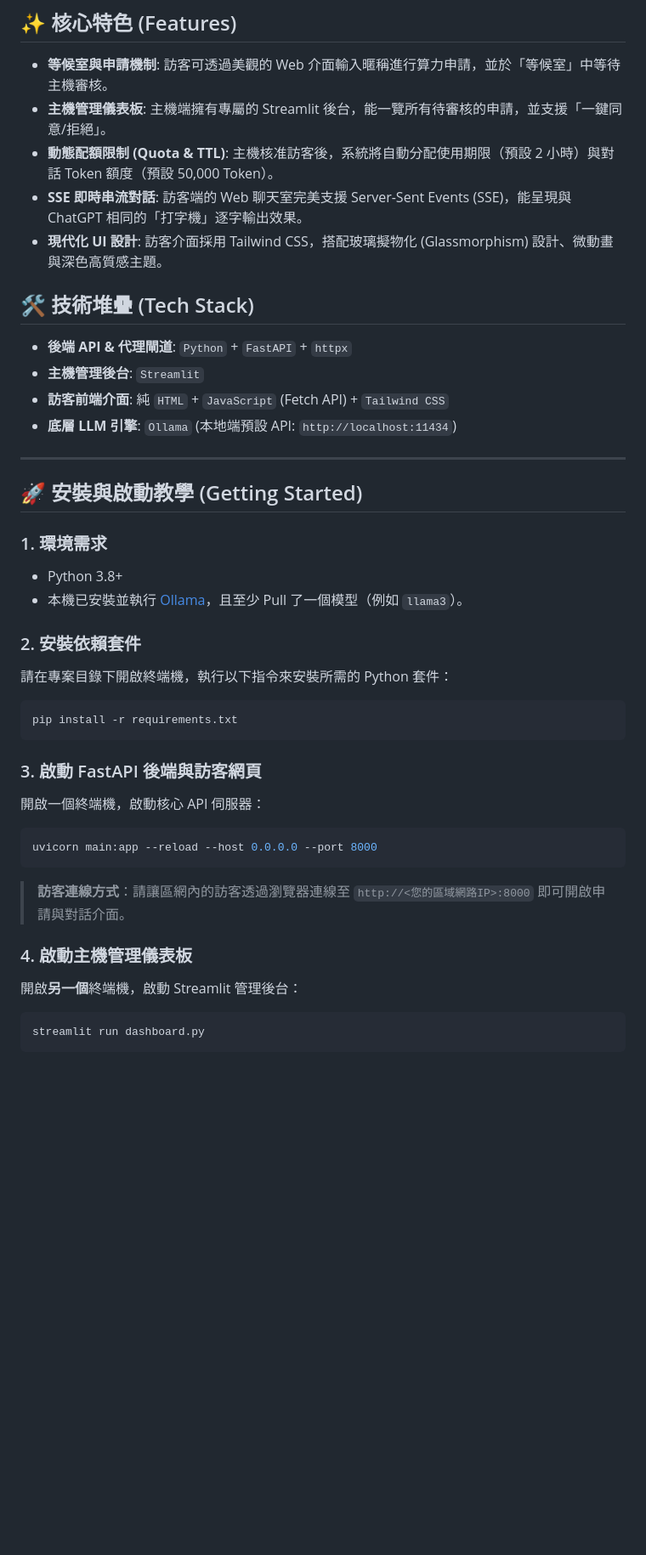
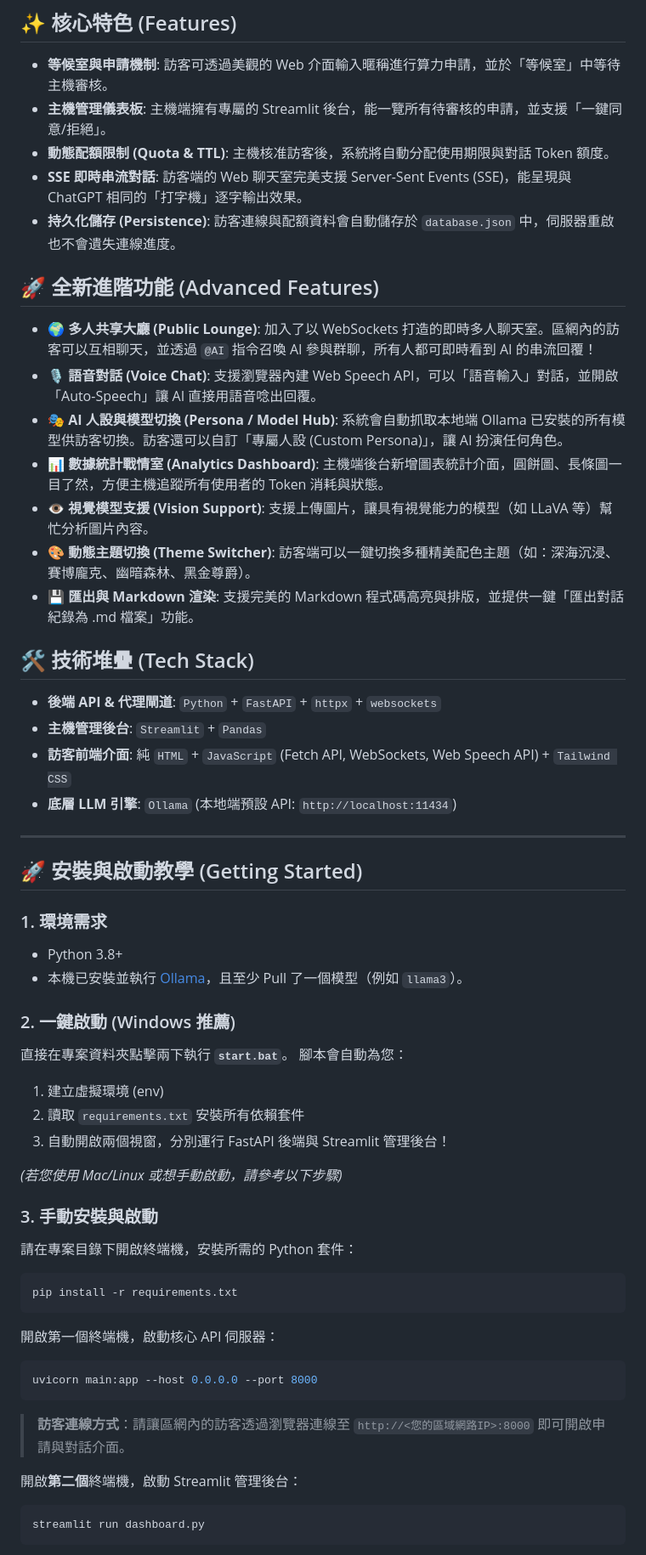
Before and after one commit to george16886/AI-Guest-Gateway, a Markdown page: README.md, the part around one of its changes. Shown at 85% size. GitHub-like rendering; blank space fills up the shorter version.

Commit message:
Docs: Update README with massive new features

````diff
--- a/README.md
+++ b/README.md
@@ -7,15 +7,25 @@ Local AI Guest Gateway 是一個輕量級的區域網路 AI 算力共享閘道
 
 *   **等候室與申請機制**: 訪客可透過美觀的 Web 介面輸入暱稱進行算力申請，並於「等候室」中等待主機審核。
 *   **主機管理儀表板**: 主機端擁有專屬的 Streamlit 後台，能一覽所有待審核的申請，並支援「一鍵同意/拒絕」。
-*   **動態配額限制 (Quota & TTL)**: 主機核准訪客後，系統將自動分配使用期限（預設 2 小時）與對話 Token 額度（預設 50,000 Token）。
+*   **動態配額限制 (Quota & TTL)**: 主機核准訪客後，系統將自動分配使用期限與對話 Token 額度。
 *   **SSE 即時串流對話**: 訪客端的 Web 聊天室完美支援 Server-Sent Events (SSE)，能呈現與 ChatGPT 相同的「打字機」逐字輸出效果。
-*   **現代化 UI 設計**: 訪客介面採用 Tailwind CSS，搭配玻璃擬物化 (Glassmorphism) 設計、微動畫與深色高質感主題。
+*   **持久化儲存 (Persistence)**: 訪客連線與配額資料會自動儲存於 `database.json` 中，伺服器重啟也不會遺失連線進度。
+
+## 🚀 全新進階功能 (Advanced Features)
+
+*   **🌍 多人共享大廳 (Public Lounge)**: 加入了以 WebSockets 打造的即時多人聊天室。區網內的訪客可以互相聊天，並透過 `@AI` 指令召喚 AI 參與群聊，所有人都可即時看到 AI 的串流回覆！
+*   **🎙️ 語音對話 (Voice Chat)**: 支援瀏覽器內建 Web Speech API，可以「語音輸入」對話，並開啟「Auto-Speech」讓 AI 直接用語音唸出回覆。
+*   **🎭 AI 人設與模型切換 (Persona / Model Hub)**: 系統會自動抓取本地端 Ollama 已安裝的所有模型供訪客切換。訪客還可以自訂「專屬人設 (Custom Persona)」，讓 AI 扮演任何角色。
+*   **📊 數據統計戰情室 (Analytics Dashboard)**: 主機端後台新增圖表統計介面，圓餅圖、長條圖一目了然，方便主機追蹤所有使用者的 Token 消耗與狀態。
+*   **👁️ 視覺模型支援 (Vision Support)**: 支援上傳圖片，讓具有視覺能力的模型（如 LLaVA 等）幫忙分析圖片內容。
+*   **🎨 動態主題切換 (Theme Switcher)**: 訪客端可以一鍵切換多種精美配色主題（如：深海沉浸、賽博龐克、幽暗森林、黑金尊爵）。
+*   **💾 匯出與 Markdown 渲染**: 支援完美的 Markdown 程式碼高亮與排版，並提供一鍵「匯出對話紀錄為 .md 檔案」功能。
 
 ## 🛠️ 技術堆疊 (Tech Stack)
 
-*   **後端 API & 代理閘道**: `Python` + `FastAPI` + `httpx`
-*   **主機管理後台**: `Streamlit`
-*   **訪客前端介面**: 純 `HTML` + `JavaScript` (Fetch API) + `Tailwind CSS`
+*   **後端 API & 代理閘道**: `Python` + `FastAPI` + `httpx` + `websockets`
+*   **主機管理後台**: `Streamlit` + `Pandas`
+*   **訪客前端介面**: 純 `HTML` + `JavaScript` (Fetch API, WebSockets, Web Speech API) + `Tailwind CSS`
 *   **底層 LLM 引擎**: `Ollama` (本地端預設 API: `http://localhost:11434`)
 
 ---
@@ -26,21 +36,28 @@ Local AI Guest Gateway 是一個輕量級的區域網路 AI 算力共享閘道
 - Python 3.8+
 - 本機已安裝並執行 [Ollama](https://ollama.com/)，且至少 Pull 了一個模型（例如 `llama3`）。
 
-### 2. 安裝依賴套件
-請在專案目錄下開啟終端機，執行以下指令來安裝所需的 Python 套件：
+### 2. 一鍵啟動 (Windows 推薦)
+直接在專案資料夾點擊兩下執行 **`start.bat`**。
+腳本會自動為您：
+1. 建立虛擬環境 (env)
+2. 讀取 `requirements.txt` 安裝所有依賴套件
+3. 自動開啟兩個視窗，分別運行 FastAPI 後端與 Streamlit 管理後台！
+
+*(若您使用 Mac/Linux 或想手動啟動，請參考以下步驟)*
+
+### 3. 手動安裝與啟動
+請在專案目錄下開啟終端機，安裝所需的 Python 套件：
 ```bash
 pip install -r requirements.txt
 ```
 
-### 3. 啟動 FastAPI 後端與訪客網頁
-開啟一個終端機，啟動核心 API 伺服器：
+開啟第一個終端機，啟動核心 API 伺服器：
 ```bash
-uvicorn main:app --reload --host 0.0.0.0 --port 8000
+uvicorn main:app --host 0.0.0.0 --port 8000
 ```
 > **訪客連線方式**：請讓區網內的訪客透過瀏覽器連線至 `http://<您的區域網路IP>:8000` 即可開啟申請與對話介面。
 
-### 4. 啟動主機管理儀表板
-開啟**另一個**終端機，啟動 Streamlit 管理後台：
+開啟**第二個**終端機，啟動 Streamlit 管理後台：
 ```bash
 streamlit run dashboard.py
 ```
````
Also changed, not shown: other parts of README.md (+4 -11 lines).
